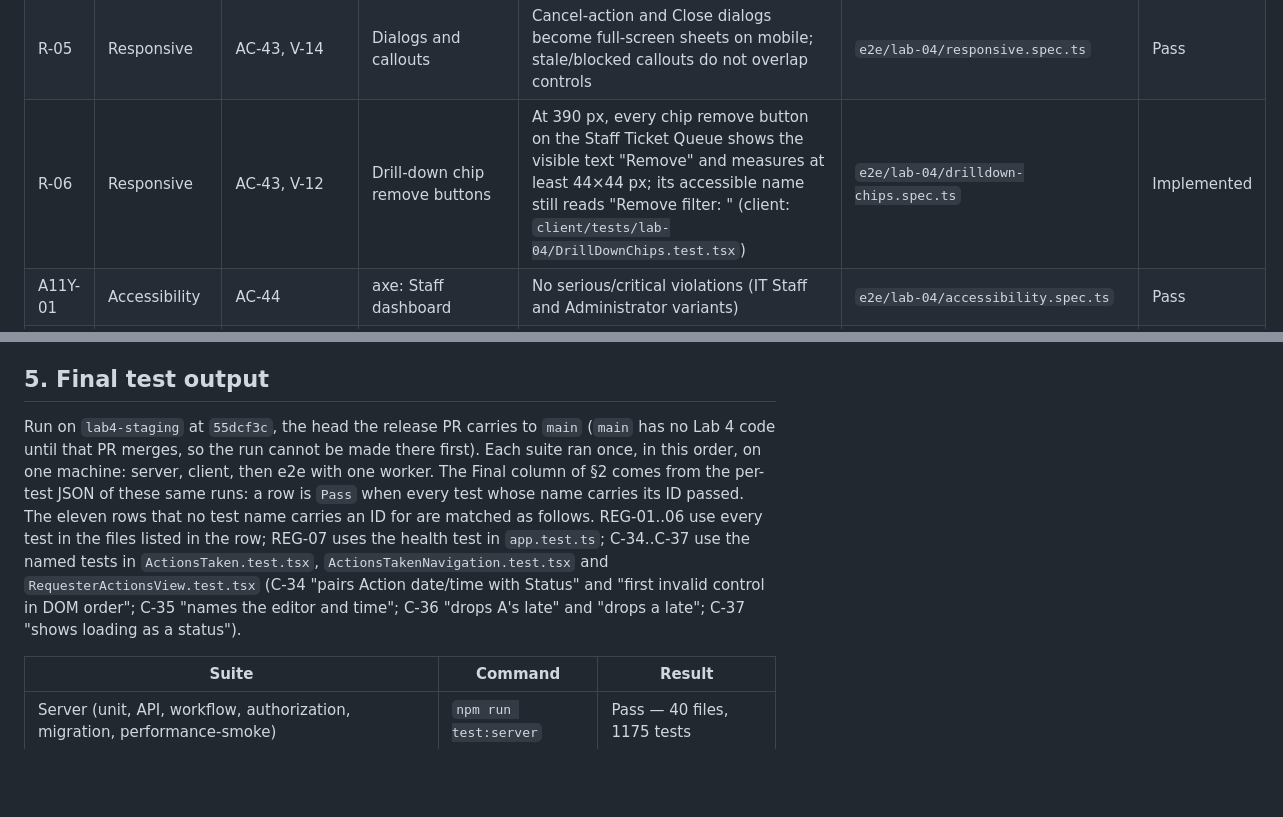
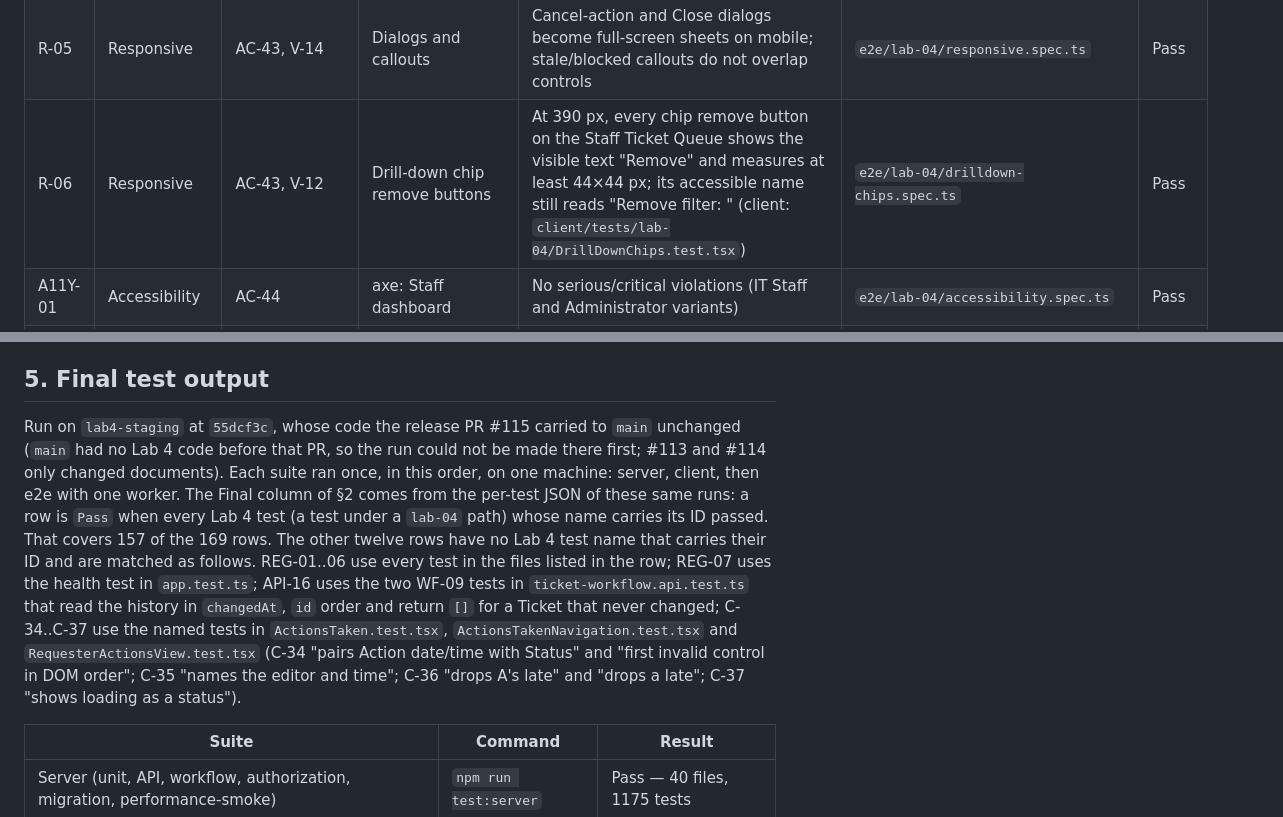
Before and after one commit to N0TAW00D/TokTickIT, a Markdown page: docs/lab-04/tests.md, 2 parts joined by grey strips. Drawn GitHub-style; blank space fills up the shorter version.

Commit message:
docs(lab-04): add the release row to the review log and correct two test-plan details
reviewer.md gets the rows for #114 and the release pull request #115. tests.md marks R-06 Pass (it was
still Implemented) and says exactly how the twelve rows without a Lab 4 test named after their ID are
matched, including API-16, which the first pass had matched through an earlier lab's test with the
same ID.

Refs #100

```diff
--- a/docs/lab-04/tests.md
+++ b/docs/lab-04/tests.md
@@ -207,7 +207,7 @@ checked by reverting the fix and watching the named test fail.
 | R-03 | Responsive | AC-37, AC-43 | Staff Ticket Detail Actions Taken | Table ≥ 768 px, stacked cards < 768 px; no overflow; form usable; View/Edit targets ≥ 44 px on mobile | `e2e/lab-04/responsive.spec.ts` | Pass |
 | R-04 | Responsive | AC-43, AC-39 | Requester Ticket Detail | Read-only Actions and history reflow, no overflow | `e2e/lab-04/responsive.spec.ts` | Pass |
 | R-05 | Responsive | AC-43, V-14 | Dialogs and callouts | Cancel-action and Close dialogs become full-screen sheets on mobile; stale/blocked callouts do not overlap controls | `e2e/lab-04/responsive.spec.ts` | Pass |
-| R-06 | Responsive | AC-43, V-12 | Drill-down chip remove buttons | At 390 px, every chip remove button on the Staff Ticket Queue shows the visible text "Remove" and measures at least 44×44 px; its accessible name still reads "Remove filter: <label>" (client: `client/tests/lab-04/DrillDownChips.test.tsx`) | `e2e/lab-04/drilldown-chips.spec.ts` | Implemented |
+| R-06 | Responsive | AC-43, V-12 | Drill-down chip remove buttons | At 390 px, every chip remove button on the Staff Ticket Queue shows the visible text "Remove" and measures at least 44×44 px; its accessible name still reads "Remove filter: <label>" (client: `client/tests/lab-04/DrillDownChips.test.tsx`) | `e2e/lab-04/drilldown-chips.spec.ts` | Pass |
 | A11Y-01 | Accessibility | AC-44 | axe: Staff dashboard | No serious/critical violations (IT Staff and Administrator variants) | `e2e/lab-04/accessibility.spec.ts` | Pass |
 | A11Y-02 | Accessibility | AC-44 | axe: Requester dashboard | No serious/critical violations | `e2e/lab-04/accessibility.spec.ts` | Pass |
 | A11Y-03 | Accessibility | AC-44 | axe: Staff Ticket Detail | Actions list, create form, validation, stale callout and status history have no serious/critical violations | `e2e/lab-04/accessibility.spec.ts` | Pass |
@@ -340,16 +340,19 @@ is a regression to fix in code, not a test to edit.
 
 ## 5. Final test output
 
-Run on `lab4-staging` at `55dcf3c`, the head the release PR carries to `main` (`main` has no Lab 4
-code until that PR merges, so the run cannot be made there first). Each suite ran once, in this
+Run on `lab4-staging` at `55dcf3c`, whose code the release PR #115 carried to `main` unchanged (`main`
+had no Lab 4 code before that PR, so the run could not be made there first; #113 and #114 only
+changed documents). Each suite ran once, in this
 order, on one machine: server, client, then e2e with one worker. The Final column of §2 comes from
-the per-test JSON of these same runs: a row is `Pass` when every test whose name carries its ID
-passed. The eleven rows that no test name carries an ID for are matched as follows. REG-01..06 use every
-test in the files listed in the row; REG-07 uses the health test in `app.test.ts`; C-34..C-37 use the
-named tests in `ActionsTaken.test.tsx`, `ActionsTakenNavigation.test.tsx` and
-`RequesterActionsView.test.tsx` (C-34 "pairs Action date/time with Status" and "first invalid
-control in DOM order"; C-35 "names the editor and time"; C-36 "drops A's late" and "drops a late";
-C-37 "shows loading as a status").
+the per-test JSON of these same runs: a row is `Pass` when every Lab 4 test (a test under a `lab-04`
+path) whose name carries its ID passed. That covers 157 of the 169 rows. The other twelve rows have no
+Lab 4 test name that carries their ID and are matched as follows. REG-01..06 use every test in the files
+listed in the row; REG-07 uses the health test in `app.test.ts`; API-16 uses the two WF-09 tests in
+`ticket-workflow.api.test.ts` that read the history in `changedAt`, `id` order and return `[]` for a
+Ticket that never changed; C-34..C-37 use the named tests in `ActionsTaken.test.tsx`,
+`ActionsTakenNavigation.test.tsx` and `RequesterActionsView.test.tsx` (C-34 "pairs Action date/time with
+Status" and "first invalid control in DOM order"; C-35 "names the editor and time"; C-36 "drops A's late"
+and "drops a late"; C-37 "shows loading as a status").
 
 | Suite | Command | Result |
 |---|---|---|
```
Also changed, not shown: docs/lab-04/reviewer.md (+6 -4 lines).
